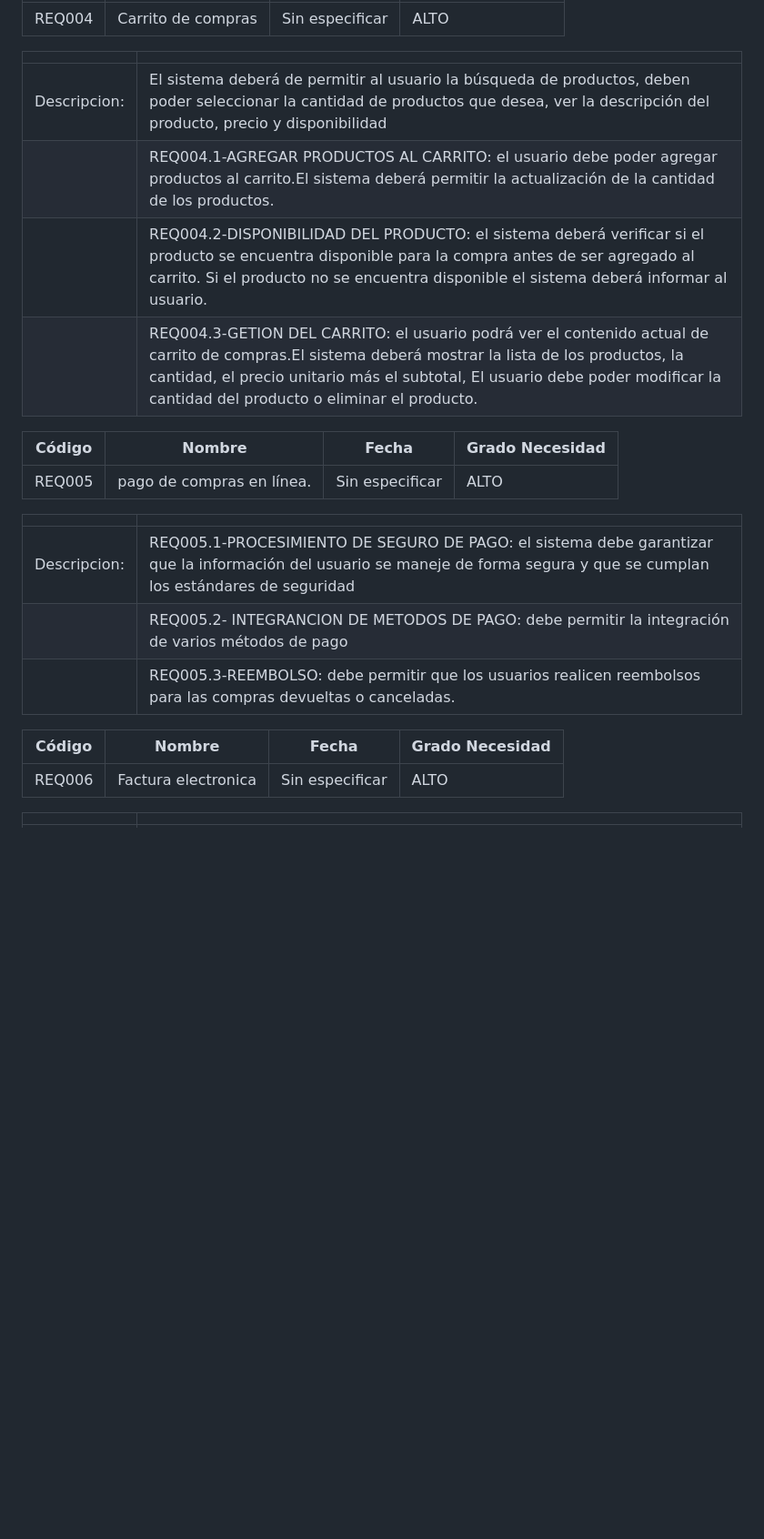
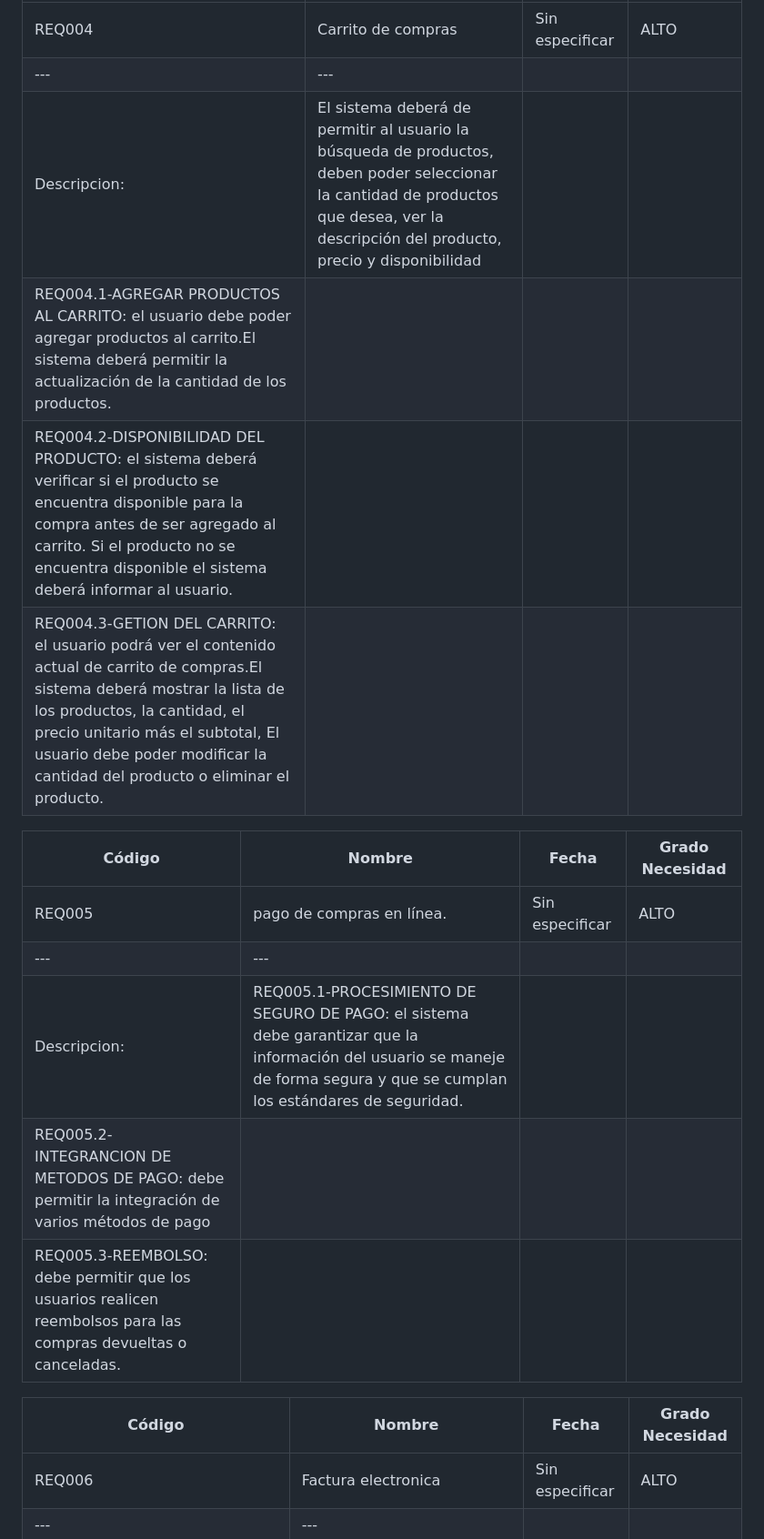
Before and after one commit to CarsOk/ADSO2698056PROJECT2, a Markdown page: docs/informe de analisis.md, the part around one of its changes. Shown at 91% size. Rendered like a GitHub page; blank space fills up the shorter version.

```diff
--- a/docs/informe de analisis.md
+++ b/docs/informe de analisis.md
@@ -135,29 +129,21 @@ Administrador: se asegura del correcto funcionamiento y gestión de la plataform
 |---|----|----|----|
 | REQ004	| Carrito de compras | Sin especificar| ALTO |
+|---|---|
+| Descripcion: | El sistema deberá de permitir al usuario la búsqueda de productos, deben poder seleccionar la cantidad de productos que desea, ver la descripción del producto, precio y disponibilidad |
+| REQ004.1-AGREGAR PRODUCTOS AL CARRITO: el usuario debe poder agregar productos al carrito.El sistema deberá permitir la actualización de la cantidad de los productos. |
+| REQ004.2-DISPONIBILIDAD DEL PRODUCTO: el sistema deberá verificar si el producto se encuentra disponible para la compra antes de ser agregado al carrito. Si el producto no se encuentra disponible el sistema deberá informar al usuario.
+| REQ004.3-GETION DEL CARRITO: el usuario podrá ver el contenido actual de carrito de compras.El sistema deberá mostrar la lista de los productos, la cantidad, el precio unitario más el subtotal, El usuario debe poder modificar la cantidad del producto o eliminar el producto. |
 
-| |   |
+| Código |	Nombre |	Fecha	| Grado Necesidad |
+|---|----|----|----|
+| REQ005	| pago de compras en línea.  | Sin especificar| ALTO |
 |---|---|
-| Descripcion: | El sistema deberá de permitir al usuario la búsqueda de productos, deben poder seleccionar la cantidad de productos que desea, ver la descripción del producto, precio y disponibilidad
-| |REQ004.1-AGREGAR PRODUCTOS AL CARRITO: el usuario debe poder agregar       productos al carrito.El sistema deberá permitir la actualización de la cantidad de los productos.
-| |REQ004.2-DISPONIBILIDAD DEL PRODUCTO: el sistema deberá verificar si el producto se encuentra disponible para la compra antes de ser agregado al carrito. Si el producto no se encuentra disponible el sistema deberá informar al usuario.
-| |REQ004.3-GETION DEL CARRITO: el usuario podrá ver el contenido actual de carrito de compras.El sistema deberá mostrar la lista de los productos, la cantidad, el precio unitario más el subtotal, El usuario debe poder modificar la cantidad del producto o eliminar el producto.
+| Descripcion: | REQ005.1-PROCESIMIENTO DE SEGURO DE PAGO: el sistema debe garantizar que la información del usuario se maneje de forma segura y que se cumplan los estándares de seguridad. |
+| REQ005.2- INTEGRANCION DE METODOS DE PAGO: debe permitir la integración de varios métodos de pago |
+| REQ005.3-REEMBOLSO:  debe permitir que los usuarios realicen reembolsos para las compras devueltas o canceladas. |
 
 
-
-| Código |	Nombre |	Fecha	| Grado Necesidad
-|---|----|----|----|
-| REQ005	|              pago de compras en línea.  | Sin especificar| ALTO |
-
-| |   |
-|---|---|
-| Descripcion: | REQ005.1-PROCESIMIENTO DE SEGURO DE PAGO: el sistema debe garantizar que la información del usuario se maneje de forma segura y que se cumplan los estándares de seguridad
-| |REQ005.2- INTEGRANCION DE METODOS DE PAGO: debe permitir la integración de varios métodos de pago
-| |REQ005.3-REEMBOLSO:  debe permitir que los usuarios realicen reembolsos para las compras devueltas o canceladas.
-
-
-| Código |	Nombre |	Fecha	| Grado Necesidad
+| Código |	Nombre |	Fecha	| Grado Necesidad |
 |---|----|----|----|
 | REQ006	| Factura electronica | Sin especificar| ALTO |
-
-| |   |
 |---|---|
```
Also changed, not shown: other parts of docs/informe de analisis.md (+19 -25 lines).
